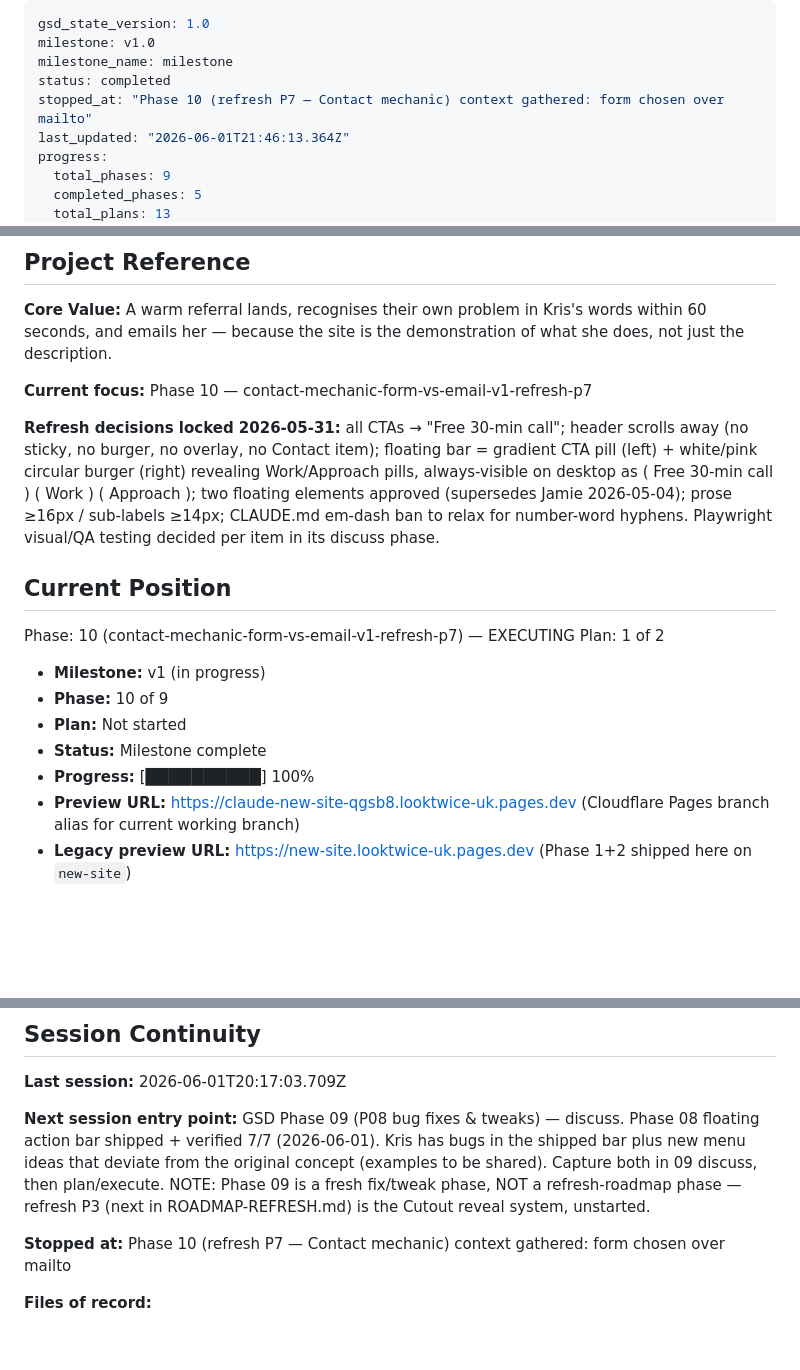
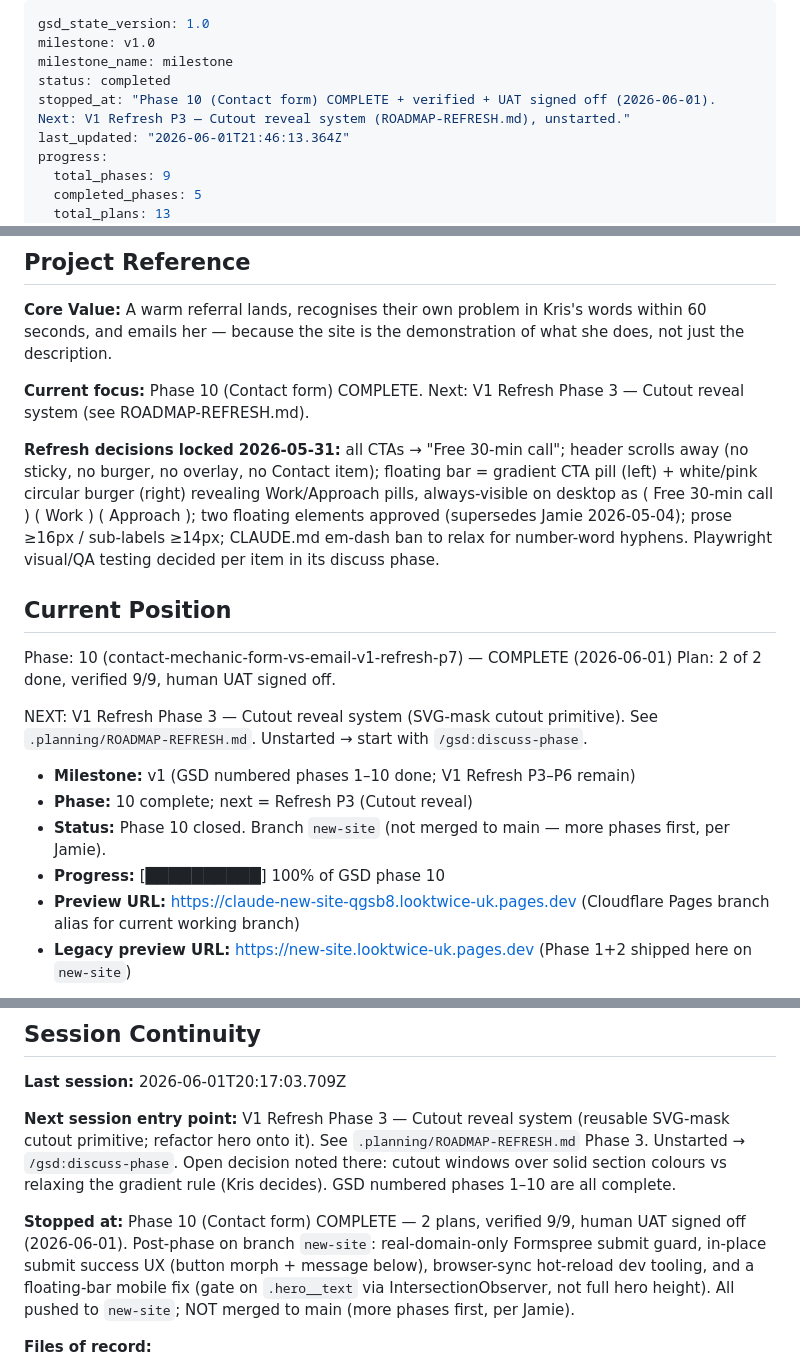
Before and after one commit to kevawin/looktwice.uk, a Markdown page: .planning/STATE.md, 3 parts joined by grey strips. GitHub-like rendering; blank space fills up the shorter version.

Commit message:
docs(state): close phase 10, point next entry at V1 Refresh P3 (cutout reveal)
Fix stale signposts (still said Phase 10 EXECUTING / next=Phase 09). Record
phase 10 complete + verified + UAT signed off, the post-phase follow-ons
(submit guard, success UX, dev tooling, floating-bar fix), branch stays on
new-site (no PR to main yet), and next work = Refresh P3 cutout reveal system.

Co-Authored-By: Claude Opus 4.8 (1M context) <noreply@anthropic.com>

```diff
--- a/.planning/STATE.md
+++ b/.planning/STATE.md
@@ -3,7 +3,7 @@ gsd_state_version: 1.0
 milestone: v1.0
 milestone_name: milestone
 status: completed
-stopped_at: "Phase 10 (refresh P7 — Contact mechanic) context gathered: form chosen over mailto"
+stopped_at: "Phase 10 (Contact form) COMPLETE + verified + UAT signed off (2026-06-01). Next: V1 Refresh P3 — Cutout reveal system (ROADMAP-REFRESH.md), unstarted."
 last_updated: "2026-06-01T21:46:13.364Z"
 progress:
   total_phases: 9
@@ -22,20 +22,21 @@ progress:
 
 **Core Value:** A warm referral lands, recognises their own problem in Kris's words within 60 seconds, and emails her — because the site is the demonstration of what she does, not just the description.
 
-**Current focus:** Phase 10 — contact-mechanic-form-vs-email-v1-refresh-p7
+**Current focus:** Phase 10 (Contact form) COMPLETE. Next: V1 Refresh Phase 3 — Cutout reveal system (see ROADMAP-REFRESH.md).
 
 **Refresh decisions locked 2026-05-31:** all CTAs → "Free 30-min call"; header scrolls away (no sticky, no burger, no overlay, no Contact item); floating bar = gradient CTA pill (left) + white/pink circular burger (right) revealing Work/Approach pills, always-visible on desktop as ( Free 30-min call ) ( Work ) ( Approach ); two floating elements approved (supersedes Jamie 2026-05-04); prose ≥16px / sub-labels ≥14px; CLAUDE.md em-dash ban to relax for number-word hyphens. Playwright visual/QA testing decided per item in its discuss phase.
 
 ## Current Position
 
-Phase: 10 (contact-mechanic-form-vs-email-v1-refresh-p7) — EXECUTING
-Plan: 1 of 2
+Phase: 10 (contact-mechanic-form-vs-email-v1-refresh-p7) — COMPLETE (2026-06-01)
+Plan: 2 of 2 done, verified 9/9, human UAT signed off.
 
-- **Milestone:** v1 (in progress)
-- **Phase:** 10 of 9
-- **Plan:** Not started
-- **Status:** Milestone complete
-- **Progress:** [██████████] 100%
+NEXT: V1 Refresh Phase 3 — Cutout reveal system (SVG-mask cutout primitive). See `.planning/ROADMAP-REFRESH.md`. Unstarted → start with `/gsd:discuss-phase`.
+
+- **Milestone:** v1 (GSD numbered phases 1–10 done; V1 Refresh P3–P6 remain)
+- **Phase:** 10 complete; next = Refresh P3 (Cutout reveal)
+- **Status:** Phase 10 closed. Branch `new-site` (not merged to main — more phases first, per Jamie).
+- **Progress:** [██████████] 100% of GSD phase 10
 - **Preview URL:** https://claude-new-site-qgsb8.looktwice-uk.pages.dev (Cloudflare Pages branch alias for current working branch)
 - **Legacy preview URL:** https://new-site.looktwice-uk.pages.dev (Phase 1+2 shipped here on `new-site`)
 
@@ -167,9 +168,9 @@ None.
 
 **Last session:** 2026-06-01T20:17:03.709Z
 
-**Next session entry point:** GSD Phase 09 (P08 bug fixes & tweaks) — discuss. Phase 08 floating action bar shipped + verified 7/7 (2026-06-01). Kris has bugs in the shipped bar plus new menu ideas that deviate from the original concept (examples to be shared). Capture both in 09 discuss, then plan/execute. NOTE: Phase 09 is a fresh fix/tweak phase, NOT a refresh-roadmap phase — refresh P3 (next in ROADMAP-REFRESH.md) is the Cutout reveal system, unstarted.
+**Next session entry point:** V1 Refresh Phase 3 — Cutout reveal system (reusable SVG-mask cutout primitive; refactor hero onto it). See `.planning/ROADMAP-REFRESH.md` Phase 3. Unstarted → `/gsd:discuss-phase`. Open decision noted there: cutout windows over solid section colours vs relaxing the gradient rule (Kris decides). GSD numbered phases 1–10 are all complete.
 
-**Stopped at:** Phase 10 (refresh P7 — Contact mechanic) context gathered: form chosen over mailto
+**Stopped at:** Phase 10 (Contact form) COMPLETE — 2 plans, verified 9/9, human UAT signed off (2026-06-01). Post-phase on branch `new-site`: real-domain-only Formspree submit guard, in-place submit success UX (button morph + message below), browser-sync hot-reload dev tooling, and a floating-bar mobile fix (gate on `.hero__text` via IntersectionObserver, not full hero height). All pushed to `new-site`; NOT merged to main (more phases first, per Jamie).
 
 **Files of record:**
 
```
